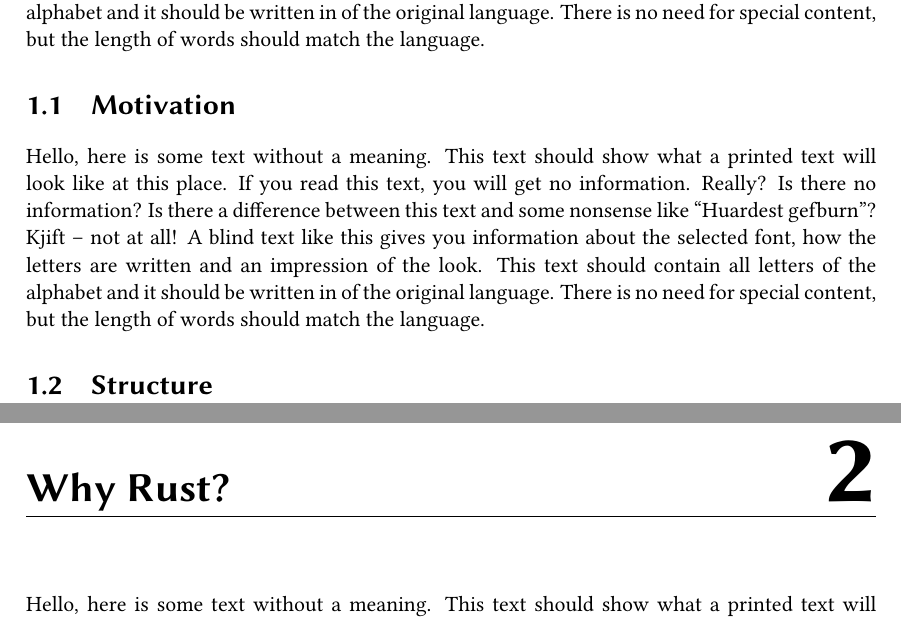
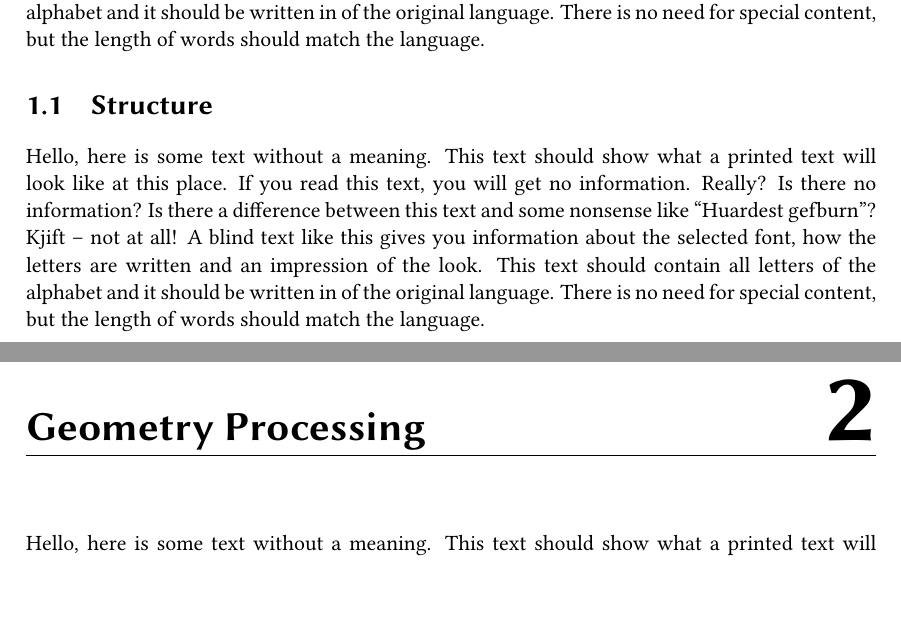
Before and after one commit to LukasKalbertodt/masters-thesis, a LaTeX thesis (text/thesis.tex, which reads text/chapters/1-introduction.tex, text/chapters/2-geometry-processing.tex): two parts of pages 4 and 5 of 9 before the commit and two parts of pages 4 and 5 of 14 after it, joined at a grey line, cut so that both start at the same text, the shorter picture padded with empty space. Compiled offline with pdfLaTeX.

Commit message:
Add empty chapters

```diff
--- /dev/null
+++ b/text/chapters/1-introduction.tex
@@ -0,0 +1,7 @@
+\chapter{Introduction}
+
+\blindtext
+
+\section{Structure}
+
+\blindtext
--- /dev/null
+++ b/text/chapters/2-geometry-processing.tex
@@ -0,0 +1,3 @@
+\chapter{Geometry Processing}
+
+\blindtext
--- a/text/thesis.tex
+++ b/text/thesis.tex
@@ -12,19 +12,7 @@
     \tableofcontents\thispagestyle{empty}\newpage
 
 
-    % Main content (TODO: put in individual files)
+    % Main content
     \setcounter{page}{1}
-    \chapter{Introduction}
-    \blindtext
-    \section{Motivation}
-    \blindtext
-
-    \section{Structure}
-
-    \chapter{Why Rust?}
-    \blindtext
-    \section{Motivation}
-    \blindtext
-
-    \section{Structure}
-    \newpage
+    \input{chapters/1-introduction}\newpage
+    \input{chapters/2-geometry-processing}\newpage
```
Also changed, not shown: text/chapters/3-rust-basics.tex (added, +3 -0 lines), text/chapters/4-implementation-of-lox.tex (added, +3 -0 lines), text/chapters/5-evaluation-open-mesh.tex (added, +3 -0 lines), text/chapters/6-evaluation-rust.tex (added, +3 -0 lines), text/chapters/7-conclusion.tex (added, +3 -0 lines), text/thesis.tex (5 more changed lines).
